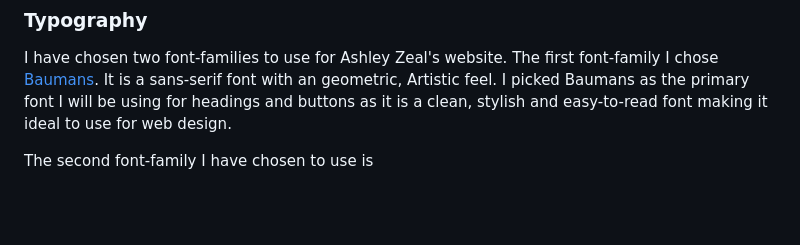
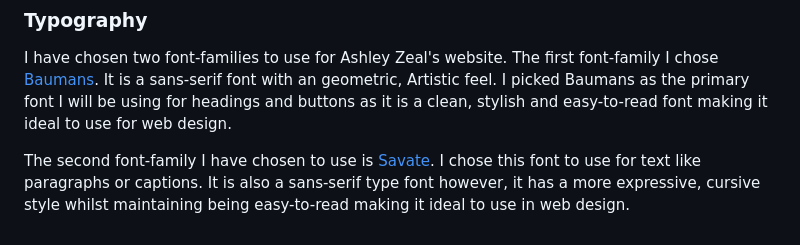
Before and after one commit to MicahIndigo/ashley-zeal-website, a Markdown page: README.md, the part around the change. Rendered like a GitHub page; blank space fills up the shorter version.

Commit message:
Add 2nd typography to typography in readme

```diff
--- a/README.md
+++ b/README.md
@@ -76,4 +76,4 @@ The wireframes are designed using Balsamiq tool. I will follow best practices an
 
 I have chosen two font-families to use for Ashley Zeal's website. The first font-family I chose [Baumans](https://fonts.google.com/specimen/Baumans). It is a sans-serif font with an geometric, Artistic feel. I picked Baumans as the primary font I will be using for headings and buttons as it is a clean, stylish and easy-to-read font making it ideal to use for web design.
 
-The second font-family I have chosen to use is
+The second font-family I have chosen to use is [Savate](https://fonts.google.com/specimen/Savate). I chose this font to use for text like paragraphs or captions. It is also a sans-serif type font however, it has a more expressive,  cursive style whilst maintaining being easy-to-read making it ideal to use in web design.
```
